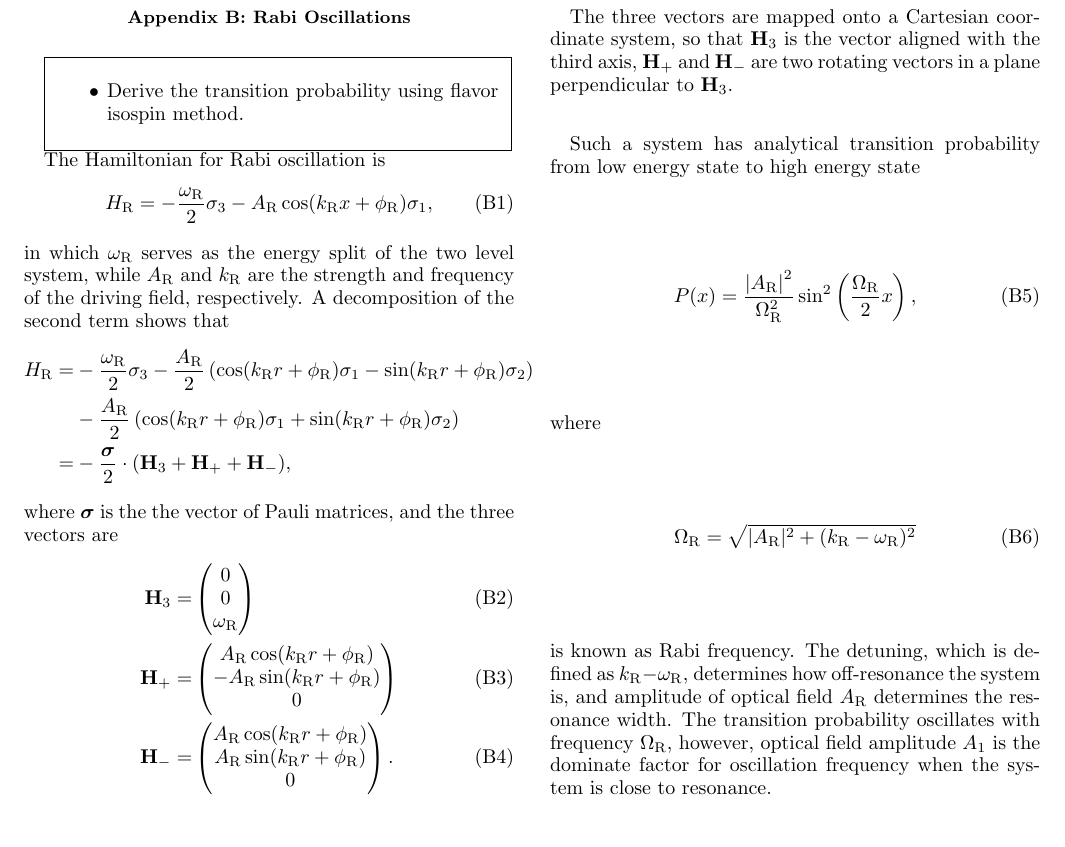
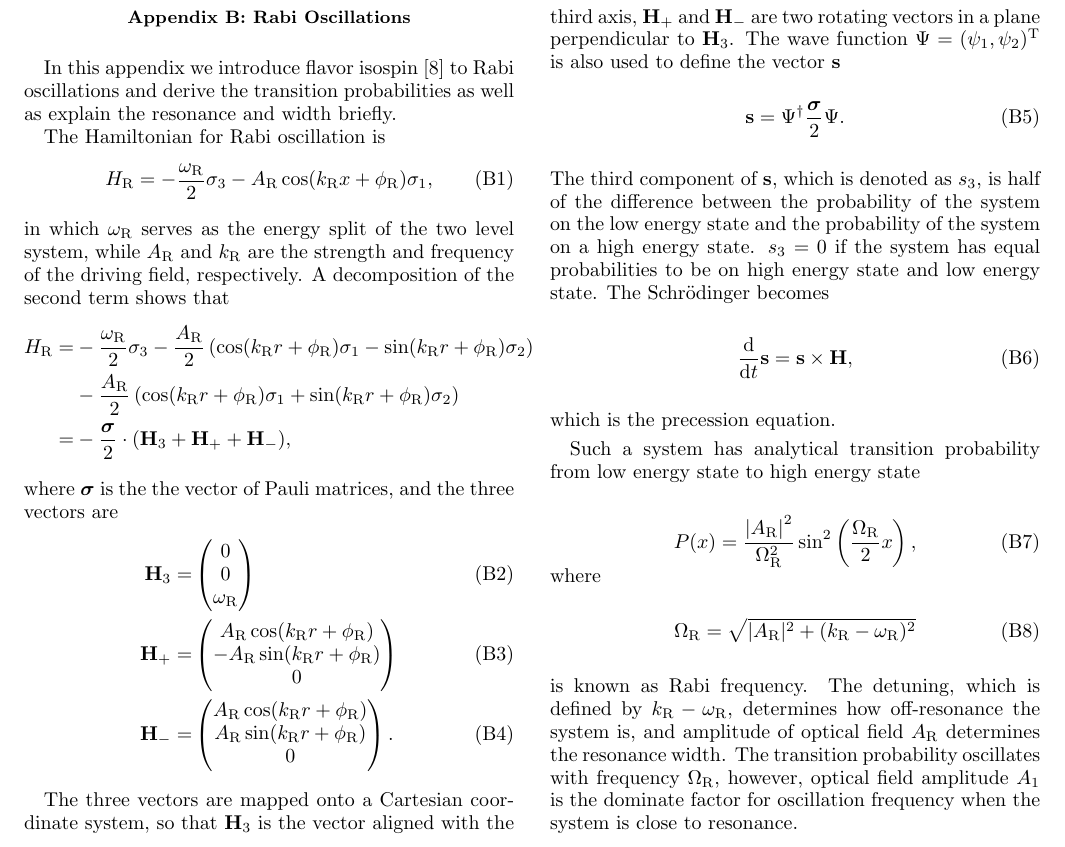
Before and after one commit to emptymalei/rabi-neutrino-oscillations, a LaTeX paper (main.tex): part of page 7 of 7, cut so that both start at the same text. Compiled offline with pdfLaTeX.

Commit message:
update Rabi oscillation and flavor isospin

```diff
--- a/main.tex
+++ b/main.tex
@@ -628,15 +628,8 @@ The first author would like to thank J. Kneller and K. Patton for their help dur
 \section{\label{sec:rabi-oscillations}Rabi Oscillations}
 
 
-\fbox{
-\parbox{0.9\columnwidth}{
 
-\begin{itemize}
-\item Derive the transition probability using flavor isospin method.
-\end{itemize}
-
-}
-}
+In this appendix we introduce flavor isospin \cite{Duan2006a} to Rabi oscillations and derive the transition probabilities as well as explain the resonance and width briefly.
 
 
 The Hamiltonian for Rabi oscillation is
@@ -667,7 +660,15 @@ where $\boldsymbol{\sigma}$ is the the vector of Pauli matrices, and the three v
     \end{pmatrix}.
 \end{align}
 
-The three vectors are mapped onto a Cartesian coordinate system, so that $\mathbf{H}_3$ is the vector aligned with the third axis, $\mathbf{H}_+$ and $\mathbf{H}_-$ are two rotating vectors in a plane perpendicular to $\mathbf{H}_3$.
+The three vectors are mapped onto a Cartesian coordinate system, so that $\mathbf{H}_3$ is the vector aligned with the third axis, $\mathbf{H}_+$ and $\mathbf{H}_-$ are two rotating vectors in a plane perpendicular to $\mathbf{H}_3$. The wave function $\Psi=(\psi_1,\psi_2)^{\mathrm{T}}$ is also used to define the vector $\mathbf{s}$
+\begin{equation}
+    \mathbf{s} = \Psi^\dagger \frac{\boldsymbol{\sigma}}{2}\Psi.
+\end{equation}
+The third component of $\mathbf{s}$, which is denoted as $s_3$, is half of the difference between the probability of the system on the low energy state and the probability of the system on a high energy state. $s_3=0$ if the system has equal probabilities to be on high energy state and low energy state. The Schr\"odinger becomes
+\begin{equation}
+\frac{\mathrm{d}}{\mathrm{d}t} \mathbf{s} = \mathbf{s} \times \mathbf{H},
+\end{equation}
+which is the precession equation.
 
 Such a system has analytical transition probability from low energy state to high energy state
 \begin{equation}
@@ -677,7 +678,7 @@ Such a system has analytical transition probability from low energy state to hig
 where
 \begin{equation}
 \Omega_{\mathrm R} = \sqrt{ \lvert A_{\mathrm{R}}\rvert^2 + (k_{\mathrm{R}} - \omega_{\mathrm R})^2 }
-\end{equation} is known as Rabi frequency. The detuning, which is defined as $k_{\mathrm{R}} - \omega_{\mathrm R}$, determines how off-resonance the system is, and amplitude of optical field $A_{\mathrm{R}}$ determines the resonance width. The transition probability oscillates with frequency $\Omega_{\mathrm R}$, however, optical field amplitude $A_1$ is the dominate factor for oscillation frequency when the system is close to resonance.
+\end{equation} is known as Rabi frequency. The detuning, which is defined by $k_{\mathrm{R}} - \omega_{\mathrm R}$, determines how off-resonance the system is, and amplitude of optical field $A_{\mathrm{R}}$ determines the resonance width. The transition probability oscillates with frequency $\Omega_{\mathrm R}$, however, optical field amplitude $A_1$ is the dominate factor for oscillation frequency when the system is close to resonance.
 
 
 
```
